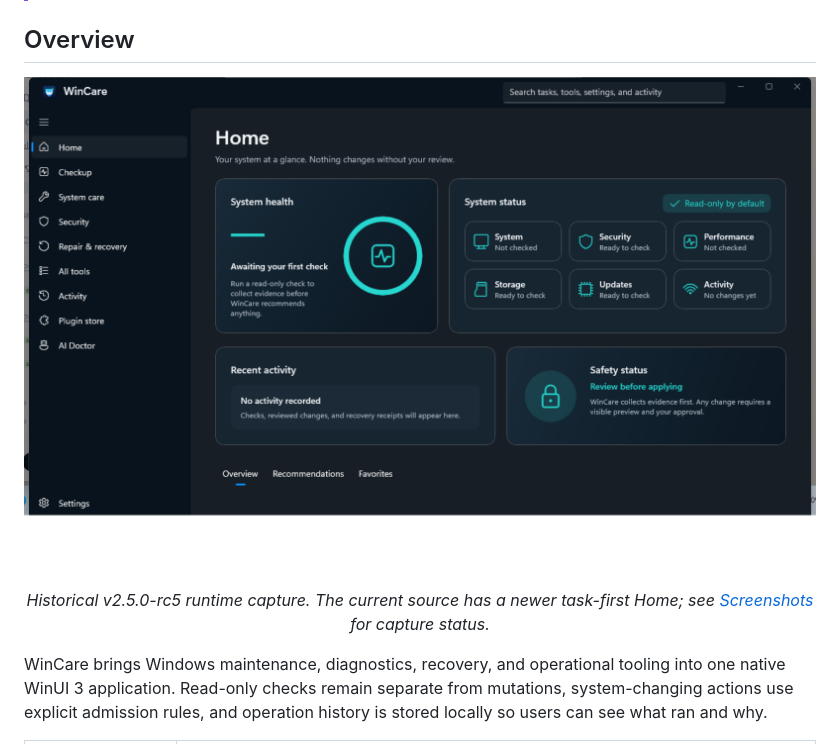
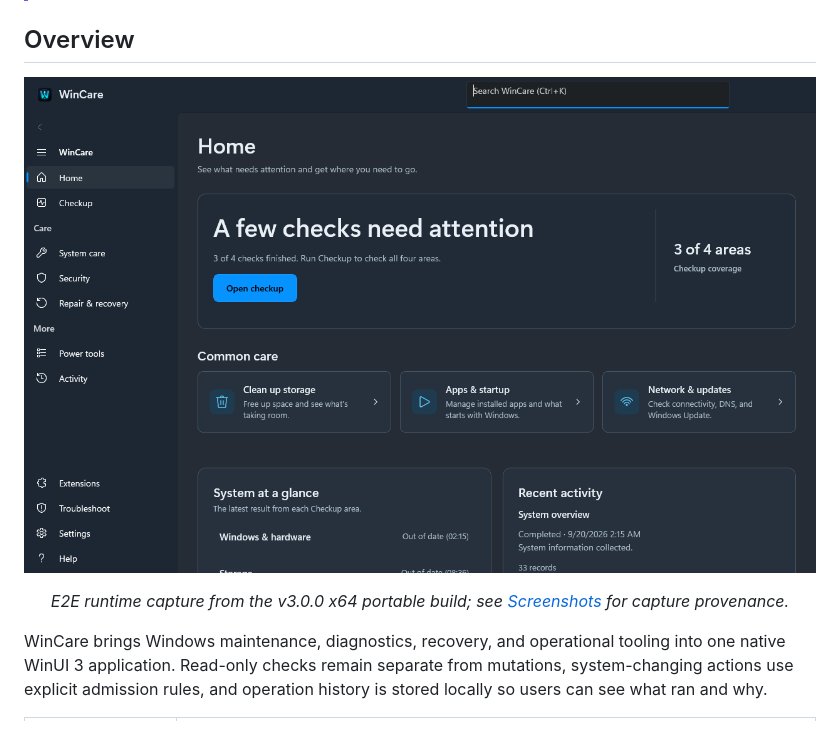
Before and after one commit to AmirrezaFarnamTaheri/WinCare, a Markdown page: README.md, the part around the change printed below. Drawn GitHub-style; pictures changed too: docs/images/runtime-dashboard.png.

```diff
--- a/README.md
+++ b/README.md
@@ -23,6 +23,6 @@
 </p>
 
-<p align="center"><em>Historical v2.5.0-rc5 runtime capture. The current source has a newer task-first Home; see <a href="docs/Screenshots.md">Screenshots</a> for capture status.</em></p>
+<p align="center"><em>E2E runtime capture from the v3.0.0 x64 portable build; see <a href="docs/Screenshots.md">Screenshots</a> for capture provenance.</em></p>
 
 WinCare brings Windows maintenance, diagnostics, recovery, and operational tooling into one native WinUI 3 application. Read-only checks remain separate from mutations, system-changing actions use explicit admission rules, and operation history is stored locally so users can see what ran and why.
 
```
Also changed, not shown: other parts of README.md (+1 -1 lines), docs/Screenshots.md (+22 -14 lines), docs/Validation.md (+11 -6 lines), docs/images/runtime-checkup.png, 4 other files.
